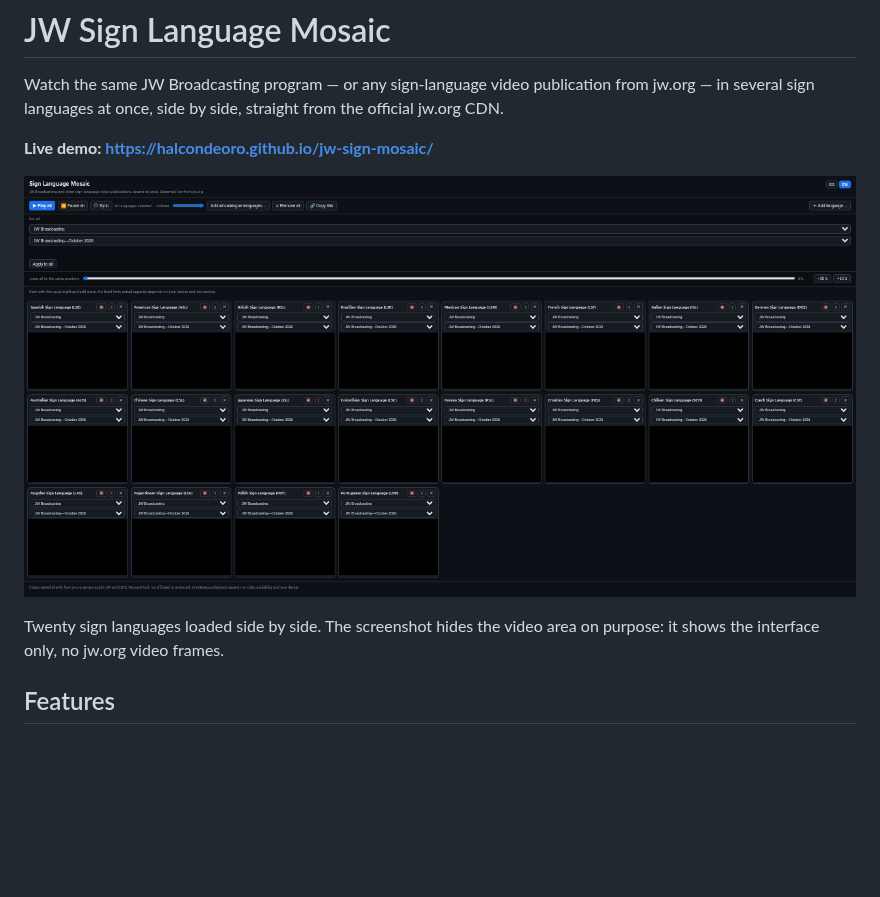
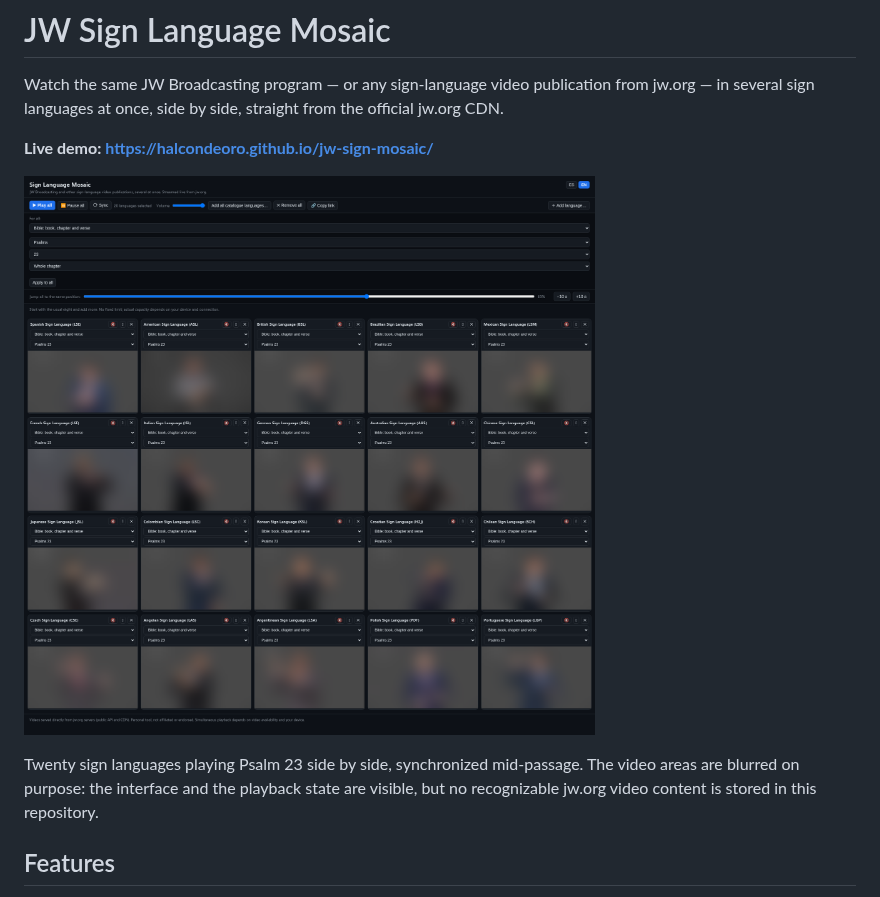
Before and after one commit to HALCONDEORO/jw-sign-mosaic, a Markdown page: README.md, the part around one of its changes. Rendered like a GitHub page; pictures changed too: docs/screenshot-20-languages.png; blank space fills up the shorter version.

Commit message:
Docs: replace screenshot with Psalm 23 mosaic, video areas blurred

```diff
--- a/README.md
+++ b/README.md
@@ -9,5 +9,5 @@ Watch the same JW Broadcasting program — or any sign-language video publicatio
 
-Twenty sign languages loaded side by side. The screenshot hides the video area on purpose: it shows the interface only, no jw.org video frames.
+Twenty sign languages playing Psalm 23 side by side, synchronized mid-passage. The video areas are blurred on purpose: the interface and the playback state are visible, but no recognizable jw.org video content is stored in this repository.
 
 ## Features
 
```
Also changed, not shown: other parts of README.md (+1 -1 lines).
